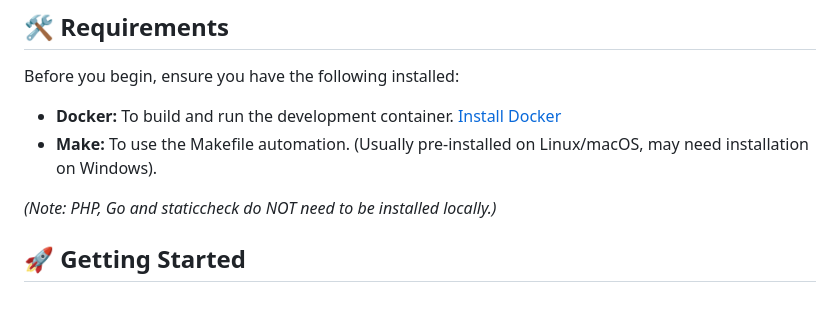
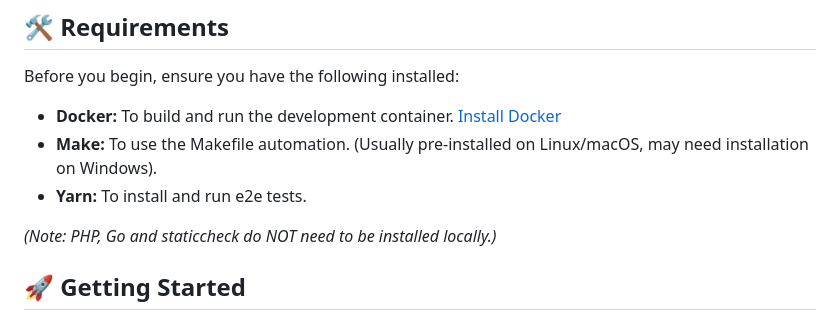
Before and after one commit to marmelab/chinese-checkers, a Markdown page: README.md, the part around the change. Rendered like a GitHub page.

Commit message:
Add yarn in requirements.

```diff
--- a/README.md
+++ b/README.md
@@ -17,6 +17,7 @@ Before you begin, ensure you have the following installed:
 
 - **Docker:** To build and run the development container. [Install Docker](https://docs.docker.com/get-docker/)
 - **Make:** To use the Makefile automation. (Usually pre-installed on Linux/macOS, may need installation on Windows).
+- **Yarn:** To install and run e2e tests.
 
 _(Note: PHP, Go and staticcheck do NOT need to be installed locally.)_
 
```
